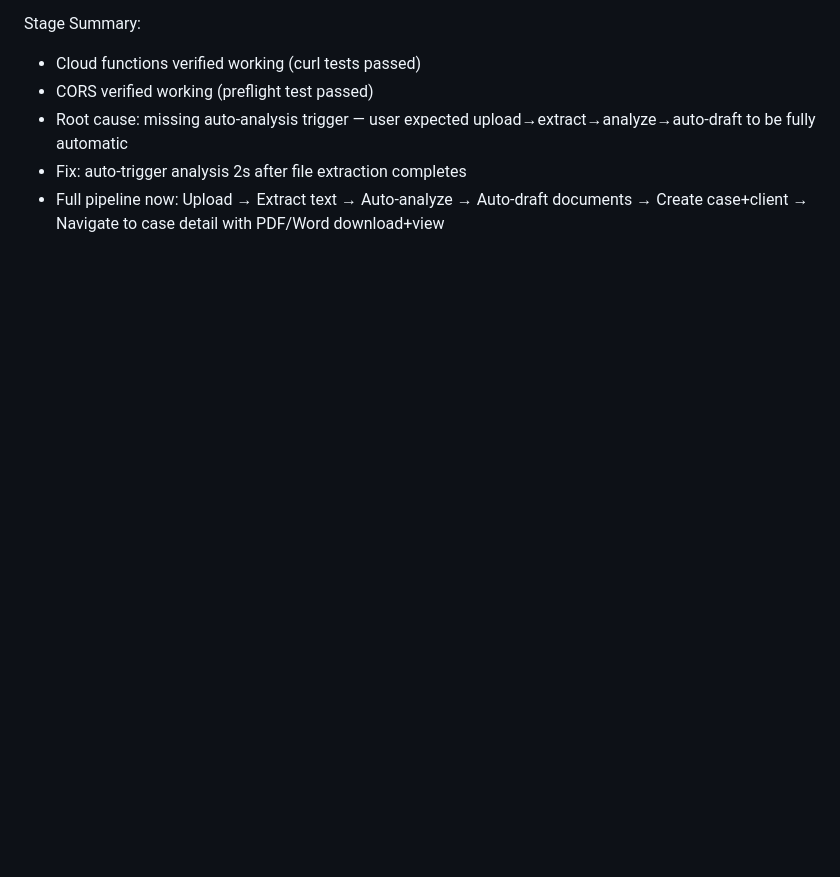
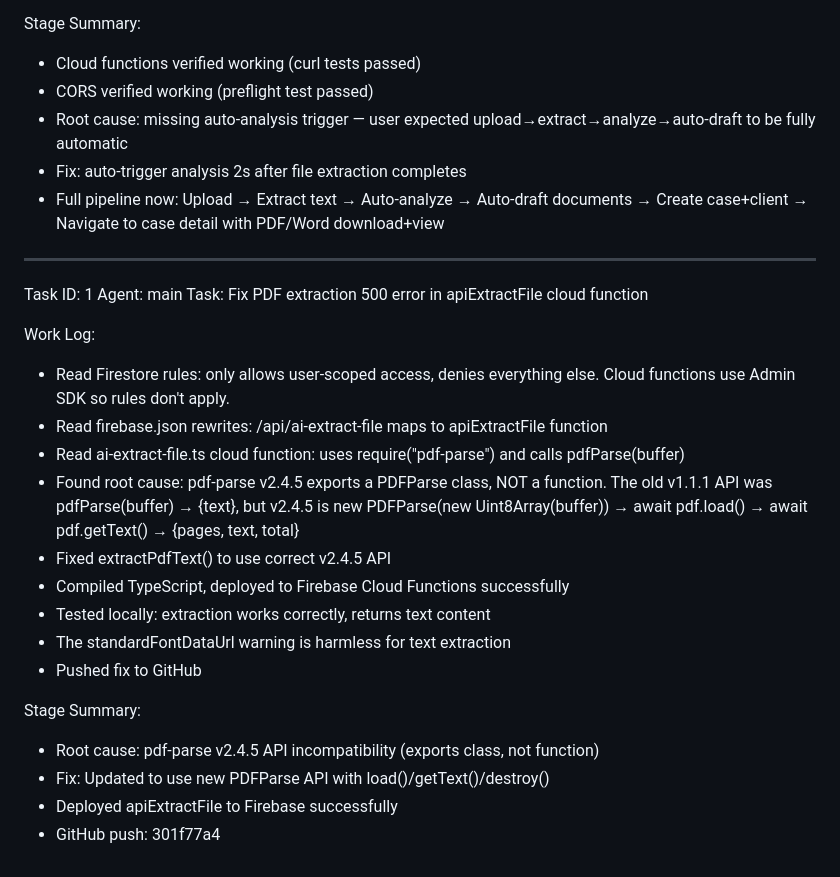
Before and after one commit to dasucosmos-eng/ai-draft, a Markdown page: worklog.md, the part around the change. Drawn GitHub-style; blank space fills up the shorter version.

Commit message:
f2f594a2-0b90-414c-8cad-fbb9c57ca233

```diff
--- a/worklog.md
+++ b/worklog.md
@@ -39,3 +39,25 @@ Stage Summary:
 - Root cause: missing auto-analysis trigger — user expected upload→extract→analyze→auto-draft to be fully automatic
 - Fix: auto-trigger analysis 2s after file extraction completes
 - Full pipeline now: Upload → Extract text → Auto-analyze → Auto-draft documents → Create case+client → Navigate to case detail with PDF/Word download+view
+
+---
+Task ID: 1
+Agent: main
+Task: Fix PDF extraction 500 error in apiExtractFile cloud function
+
+Work Log:
+- Read Firestore rules: only allows user-scoped access, denies everything else. Cloud functions use Admin SDK so rules don't apply.
+- Read firebase.json rewrites: /api/ai-extract-file maps to apiExtractFile function
+- Read ai-extract-file.ts cloud function: uses require("pdf-parse") and calls pdfParse(buffer)
+- Found root cause: pdf-parse v2.4.5 exports a PDFParse class, NOT a function. The old v1.1.1 API was pdfParse(buffer) → {text}, but v2.4.5 is new PDFParse(new Uint8Array(buffer)) → await pdf.load() → await pdf.getText() → {pages, text, total}
+- Fixed extractPdfText() to use correct v2.4.5 API
+- Compiled TypeScript, deployed to Firebase Cloud Functions successfully
+- Tested locally: extraction works correctly, returns text content
+- The standardFontDataUrl warning is harmless for text extraction
+- Pushed fix to GitHub
+
+Stage Summary:
+- Root cause: pdf-parse v2.4.5 API incompatibility (exports class, not function)
+- Fix: Updated to use new PDFParse API with load()/getText()/destroy()
+- Deployed apiExtractFile to Firebase successfully
+- GitHub push: 301f77a4
```
